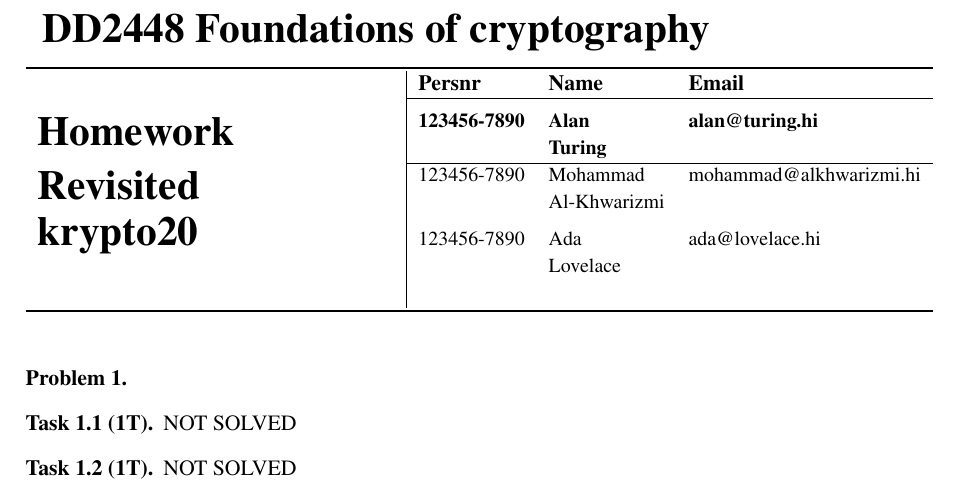
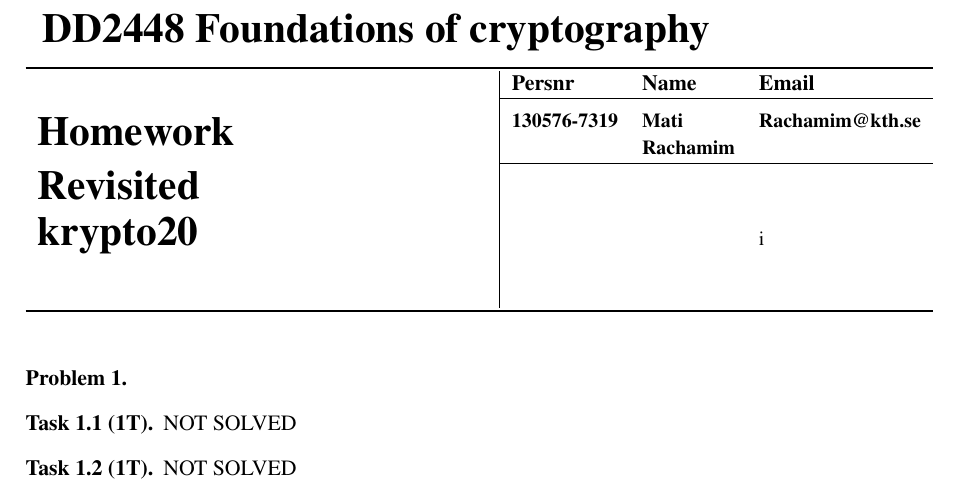
Before and after one commit to Mati1976/DD2448, a LaTeX document (HomeTest/hwr_solution_template.tex): part of the page, cut so that both start at the same text. Compiled offline with pdfLaTeX.

Commit message:
Just a test with updating the names

```diff
--- a/HomeTest/hwr_solution_template.tex
+++ b/HomeTest/hwr_solution_template.tex
@@ -23,13 +23,11 @@
 % three.
 
 % THIS FIRST ONE IS YOU.
-\newcommand{\persnrX}{123456-7890}
-\newcommand{\nameX}{Alan}
-\newcommand{\familynameX}{Turing}
-\newcommand{\emailX}{alan@turing.hi}
+\newcommand{\persnrX}{130576-7319}
+\newcommand{\nameX}{Mati}
+\newcommand{\familynameX}{Rachamim}
+\newcommand{\emailX}{Rachamim@kth.se}
 
 % THE OTHER TWO ARE PEOPLE YOU HAVE DISCUSSED INFORMALLY WITH.
-\newcommand{\persnrY}{123456-7890}
-\newcommand{\nameY}{Mohammad}
-\newcommand{\familynameY}{Al-Khwarizmi}
-\newcommand{\emailY}{mohammad@alkhwarizmi.hi}
+\newcommand{\persnrY}{}
+\newcommand{\nameY}{}
@@ -38,3 +36,0 @@
-\newcommand{\nameZ}{Ada}
-\newcommand{\familynameZ}{Lovelace}
-\newcommand{\emailZ}{ada@lovelace.hi}
```
Also changed, not shown: HomeTest/hwr_solution_template.tex (7 more changed lines).
